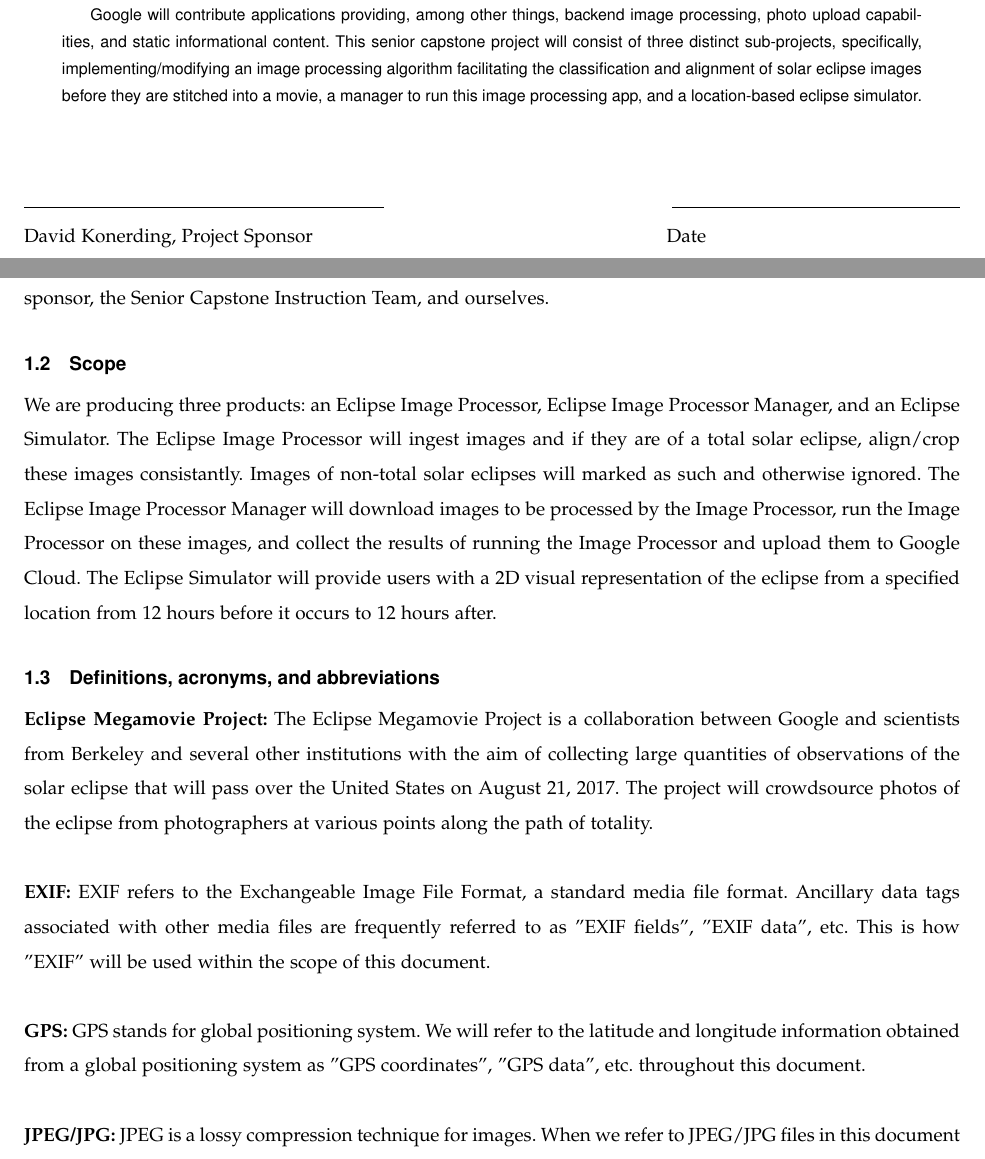
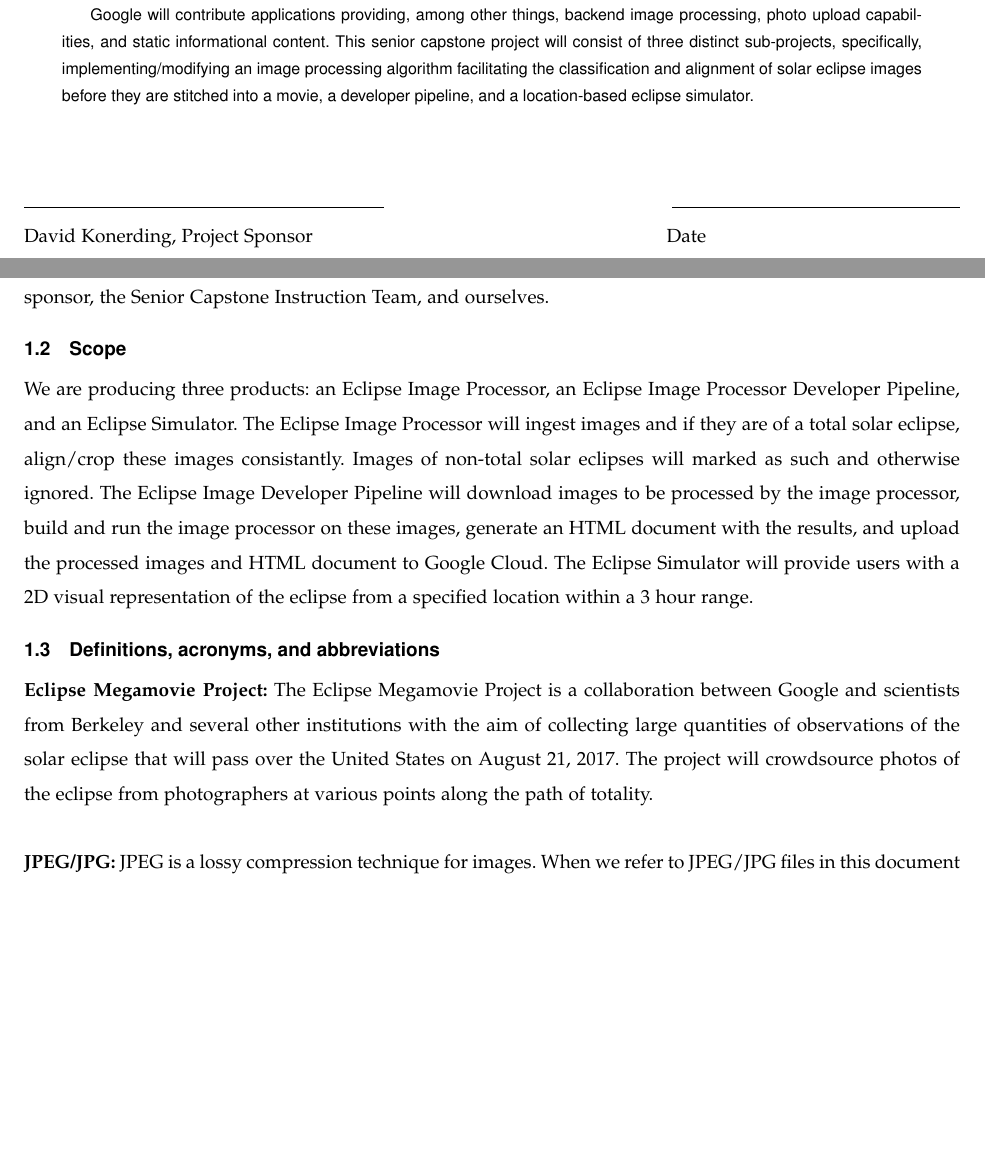
Before and after one commit to hardergeorge/SeniorCapstone, a LaTeX paper (Writeups/reqs/reqs.tex): two parts of pages 1 and 3 of 11 before the commit and two parts of pages 1 and 3 of 10 after it, joined at a grey line, cut so that both start at the same text, the shorter picture padded with empty space. Compiled offline with pdfLaTeX; a missing font is replaced by an installed copy or a similar font; a LaTeX package or settings file that is missing is left out.

Commit message:
Updated doc with the addition of the developer pipeline

```diff
--- a/Writeups/reqs/reqs.tex
+++ b/Writeups/reqs/reqs.tex
@@ -57,7 +57,7 @@ processing, photo upload capabilities, and static informational content. This
 senior capstone project will consist of three distinct sub-projects, specifically,
 implementing/modifying an image processing algorithm facilitating the
 classification and alignment of solar eclipse images before they are stitched into
-a movie, a manager to run this image processing app, and a location-based eclipse simulator.
+a movie, a developer pipeline, and a location-based eclipse simulator.
 
 \end{abstract}
 
@@ -82,23 +82,25 @@ a movie, a manager to run this image processing app, and a location-based eclips
 
 \subsection{Purpose}
 The purpose of this software requirements specification (SRS) is to describe in
-detail the Eclipse Image Processor, Eclipse Image Processor Manager, and the Eclipse
-Simulator that our group will
+detail the Eclipse Image Processor, Eclipse Image Processor Developer Pipeline,
+and the Eclipse Simulator that our group will
 produce. By writing these requirements down and agreeing to them with our
 sponsor both parties will have a clear understanding of what the finished
 product will be and what it will be able to do. The intended audience for this
 SRS is our sponsor, the Senior Capstone Instruction Team, and ourselves.
 
 \subsection{Scope}
-We are producing  three products: an Eclipse Image Processor, Eclipse
-Image Processor Manager, and an Eclipse
+We are producing three products: an Eclipse Image Processor, an Eclipse
+Image Processor Developer Pipeline, and an Eclipse
 Simulator. The Eclipse Image Processor will ingest images and if
-they are of a total solar eclipse, align/crop these images consistantly. Images of non-total
-solar eclipses will marked as such and otherwise ignored. The Eclipse Image Processor Manager
-will download images to be processed by the Image Processor, run the Image Processor on these images,
-and collect the results of running the Image Processor and upload them to Google Cloud. The Eclipse
+they are of a total solar eclipse, align/crop these images consistantly.
+Images of non-total solar eclipses will marked as such and otherwise ignored.
+The Eclipse Image Developer Pipeline
+will download images to be processed by the image processor, build and run the
+image processor on these images, generate an HTML document with the results,
+and upload the processed images and HTML document to Google Cloud. The Eclipse
 Simulator will provide users with a 2D visual representation of the eclipse from a
-specified location from 12 hours before it occurs to 12 hours after.
+specified location within a 3 hour range.
 
 \subsection{Definitions, acronyms, and abbreviations}
 
@@ -109,17 +111,6 @@ specified location from 12 hours before it occurs to 12 hours after.
 	that will pass over the United States on August 21, 2017. The project
 	will crowdsource photos of the eclipse from photographers at various
 	points along the path of totality. \\
-
-	\noindent \textbf{EXIF:}
-	EXIF refers to the Exchangeable Image File Format, a standard
-	media file format. Ancillary data tags associated with other media
-	files are frequently referred to as "EXIF fields", "EXIF data", etc.
-	This is how "EXIF" will be used within the scope of this document. \\
-
-	\noindent \textbf{GPS:}
-	GPS stands for global positioning system. We will refer to the
-	latitude and longitude information obtained from a global positioning
-	system as "GPS coordinates", "GPS data", etc. throughout this document. \\
 
 	\noindent \textbf{JPEG/JPG:}
 	JPEG is a lossy compression technique for images. When we refer
@@ -144,9 +135,9 @@ Atmospheric Administration. This paper can be found on arxiv.org.
 \subsection{Overview}
 
 The remainder of this SRS contains an overall description of the Eclipse Image
-Processor, Eclipse Image Processor Manager, and Eclipse Simulator systems in
-section 2. Following these descriptions are specific requirements for the
-systems in section 3.
+Processor, Eclipse Image Processor Developer Pipeline, and Eclipse Simulator
+systems in section 2. Following these descriptions are specific requirements
+for the systems in section 3.
 
 %%%%%%%%%%%%%%%%%%%%%%%%%%%%%%%%%%%
 %  SECTION 2: OVERALL DESCRIPTION
@@ -234,10 +225,10 @@ systems in section 3.
 \subsection{User characteristics}
 	\begin{enumerate}
 		\item The Eclipse Image Processor application will be used by
-			 the members of this project.
+            the members of this project.
 
-		\item The Eclipse Image Processor Manager application will be used by
-			Google Engineers.
+		\item The Eclipse Image Processor Developer Pipeline application will be
+            used by Google Engineers.
 
 		\item The Eclipse Simulator application will be used by the
 			general public. No unusual technical/scientific knowledge is
```
Also changed, not shown: Writeups/reqs/reqs.tex (3 more changed lines).
